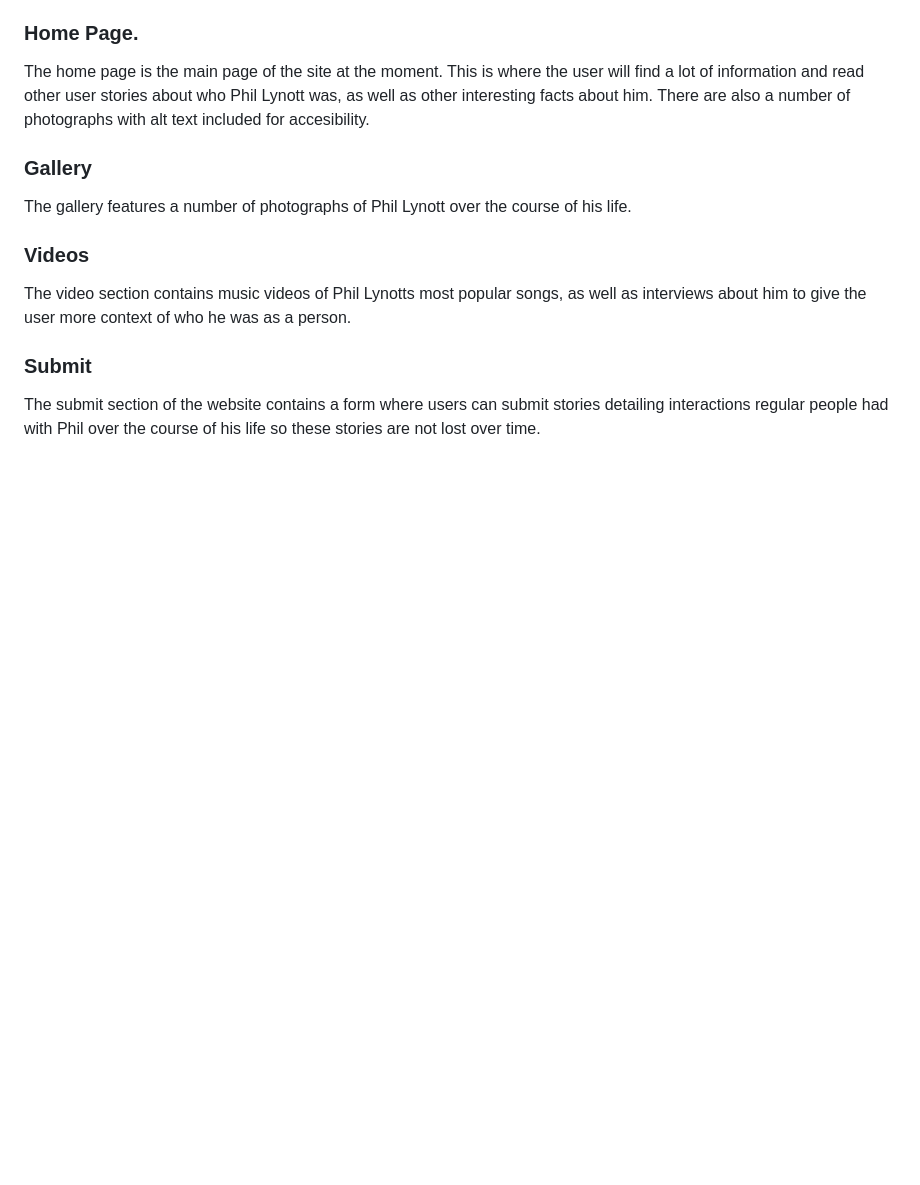
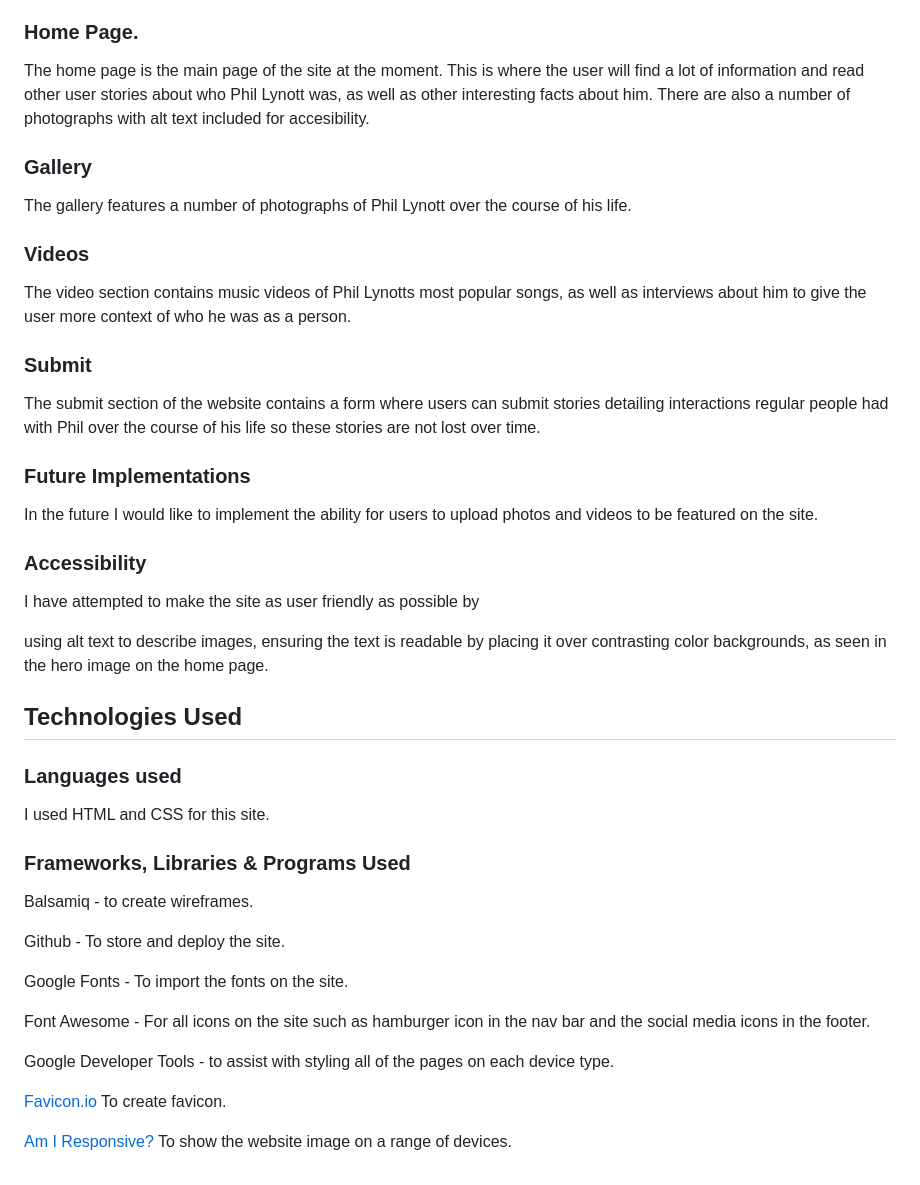
Before and after one commit to JasonHorgan/Project-1, a Markdown page: README.md, the part around the change printed below. Drawn GitHub-style; blank space fills up the shorter version.

```diff
--- a/README.md
+++ b/README.md
@@ -101,3 +104,35 @@ The video section contains music videos of Phil Lynotts most popular songs, as w
 ### Submit
 
 The submit section of the website contains a form where users can submit stories detailing interactions regular people had with Phil over the course of his life so these stories are not lost over time.
+
+### Future Implementations
+
+In the future I would like to implement the ability for users to upload photos and videos to be featured on the site.
+
+### Accessibility
+
+I have attempted to make the site as user friendly as possible by
+
+using alt text to describe images, ensuring the text is readable by placing it over contrasting color backgrounds, as seen in the hero image on the home page.
+
+## Technologies Used
+
+### Languages used
+
+I used HTML and CSS for this site.
+
+### Frameworks, Libraries & Programs Used
+
+Balsamiq - to create wireframes.
+
+Github - To store and deploy the site.
+
+Google Fonts - To import the fonts on the site.
+
+Font Awesome - For all icons on the site such as hamburger icon in the nav bar and the social media icons in the footer.
+
+Google Developer Tools - to assist with styling all of the pages on each device type.
+
+[Favicon.io](https://favicon.io/) To create favicon.
+
+[Am I Responsive?](http://ami.responsivedesign.is/) To show the website image on a range of devices.
```
Also changed, not shown: other parts of README.md (+4 -1 lines), assets/css/images/adobe_color.png (added), assets/css/images/amiresponsive.png (added).
